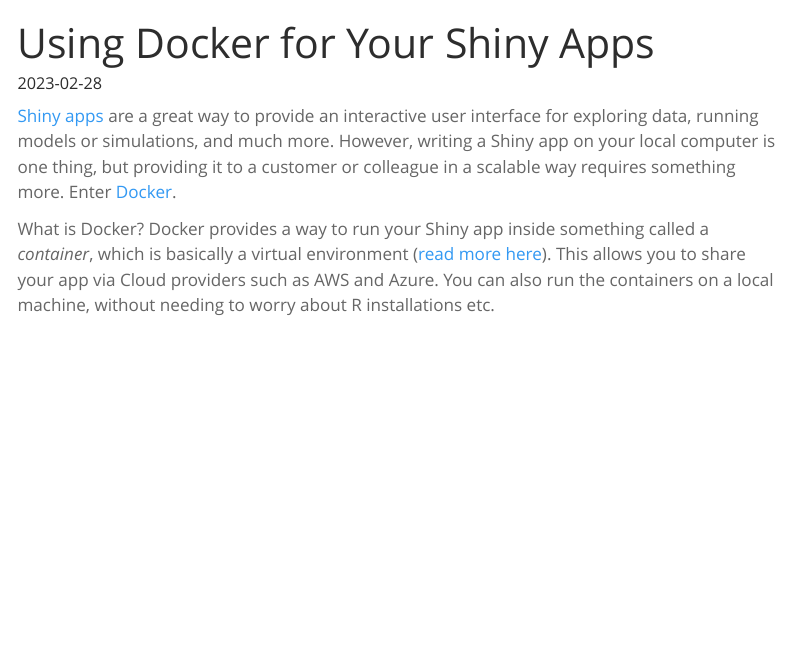
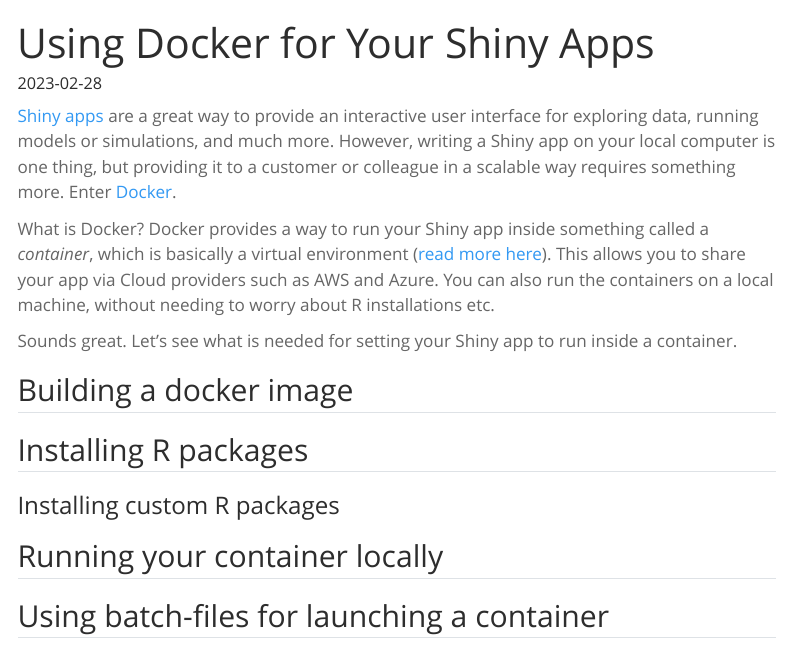
Before and after one commit to TeroJii/TeroJii.github.io, a Quarto document (posts/05-docker.qmd): the page in a window 1100 px wide, from its top. Rendered offline with R 4.5, knitr and Pandoc in place of Quarto, with nearby package versions; menus at the side of the page are left out.

Commit message:
add a frame for the blog post

```diff
--- a/posts/05-docker.qmd
+++ b/posts/05-docker.qmd
@@ -9,3 +9,15 @@
 [Shiny apps](https://shiny.rstudio.com/) are a great way to provide an interactive user interface for exploring data, running models or simulations, and much more. However, writing a Shiny app on your local computer is one thing, but providing it to a customer or colleague in a scalable way requires something more. Enter [Docker](https://www.docker.com/).
 
 What is Docker? Docker provides a way to run your Shiny app inside something called a *container*, which is basically a virtual environment ([read more here](https://www.docker.com/resources/what-container/)). This allows you to share your app via Cloud providers such as AWS and Azure. You can also run the containers on a local machine, without needing to worry about R installations etc.
+
+Sounds great. Let's see what is needed for setting your Shiny app to run inside a container.
+
+## Building a docker image
+
+## Installing R packages
+
+### Installing custom R packages
+
+## Running your container locally
+
+## Using batch-files for launching a container
```
